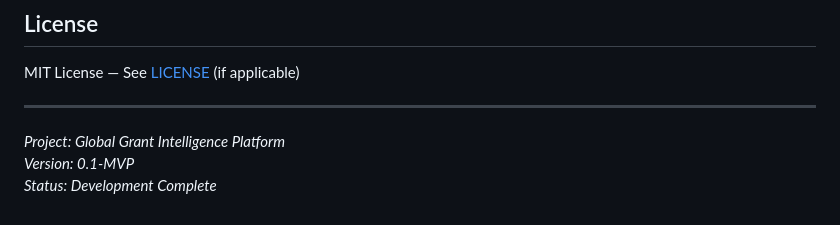
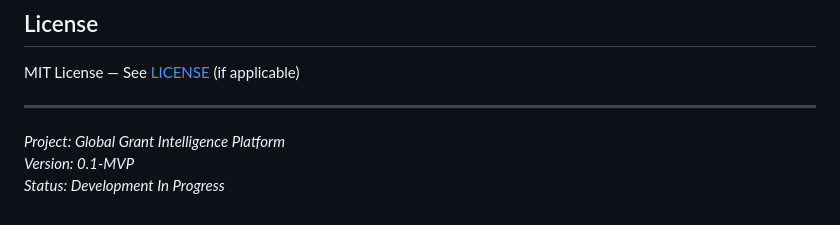
Before and after one commit to marinaomelyanchenko8-svg/Global-Grant-Intelligence-Platform, a Markdown page: README.md, the part around one of its changes. Drawn GitHub-style.

```diff
--- a/README.md
+++ b/README.md
@@ -208,4 +208,4 @@ MIT License — See [LICENSE](./LICENSE) (if applicable)
 
 *Project: Global Grant Intelligence Platform*
 *Version: 0.1-MVP*
-*Status: Development Complete*
+*Status: Development In Progress*
```
Also changed, not shown: other parts of README.md (+9 -9 lines), MASTER-PROMPT.md (+3 -3 lines), TASKS-marina.md (+3 -3 lines).
